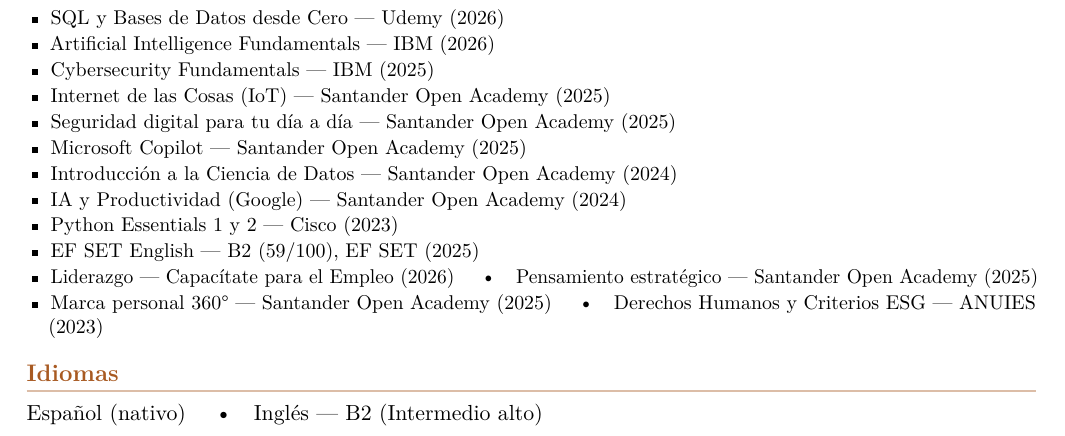
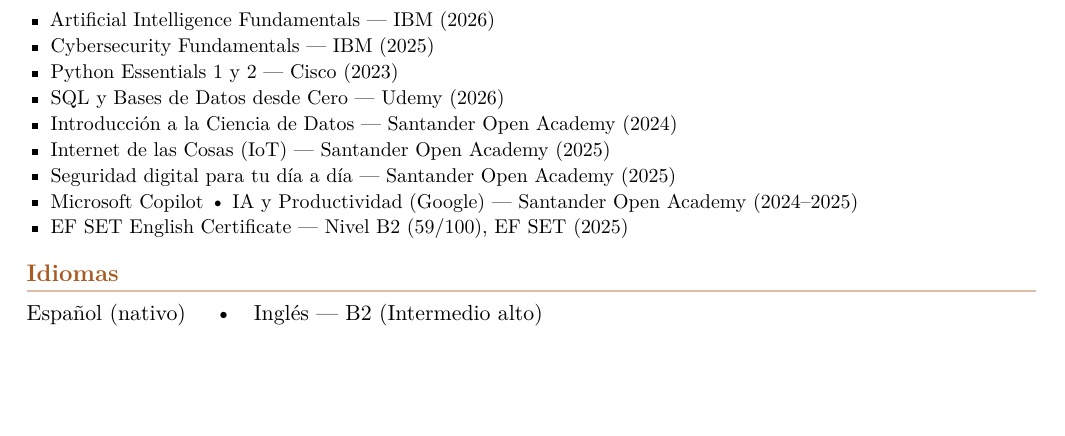
Before and after one commit to Emmanuel121003/Emmanuel121003.github.io, a LaTeX CV (CV_Emmanuel_Narro.tex): part of page 2 of 2, cut so that both start at the same text, the shorter picture padded with empty space. Compiled offline with pdfLaTeX.

Commit message:
Optimiza el CV: deja solo certificaciones relevantes

```diff
--- a/CV_Emmanuel_Narro.tex
+++ b/CV_Emmanuel_Narro.tex
@@ -126,18 +126,15 @@
 \section{Certificaciones}
 {\small
 \begin{itemize}
-  \item SQL y Bases de Datos desde Cero --- Udemy (2026)
   \item Artificial Intelligence Fundamentals --- IBM (2026)
   \item Cybersecurity Fundamentals --- IBM (2025)
+  \item Python Essentials 1 y 2 --- Cisco (2023)
+  \item SQL y Bases de Datos desde Cero --- Udemy (2026)
+  \item Introducción a la Ciencia de Datos --- Santander Open Academy (2024)
   \item Internet de las Cosas (IoT) --- Santander Open Academy (2025)
   \item Seguridad digital para tu día a día --- Santander Open Academy (2025)
-  \item Microsoft Copilot --- Santander Open Academy (2025)
-  \item Introducción a la Ciencia de Datos --- Santander Open Academy (2024)
-  \item IA y Productividad (Google) --- Santander Open Academy (2024)
-  \item Python Essentials 1 y 2 --- Cisco (2023)
-  \item EF SET English --- B2 (59/100), EF SET (2025)
-  \item Liderazgo --- Capacítate para el Empleo (2026) \quad\textbullet\quad Pensamiento estratégico --- Santander Open Academy (2025)
-  \item Marca personal 360\textdegree{} --- Santander Open Academy (2025) \quad\textbullet\quad Derechos Humanos y Criterios ESG --- ANUIES (2023)
+  \item Microsoft Copilot \textbullet{} IA y Productividad (Google) --- Santander Open Academy (2024--2025)
+  \item EF SET English Certificate --- Nivel B2 (59/100), EF SET (2025)
 \end{itemize}}
 
 %==================== IDIOMAS ====================
```
Also changed, not shown: CV_Emmanuel_Narro.pdf.
